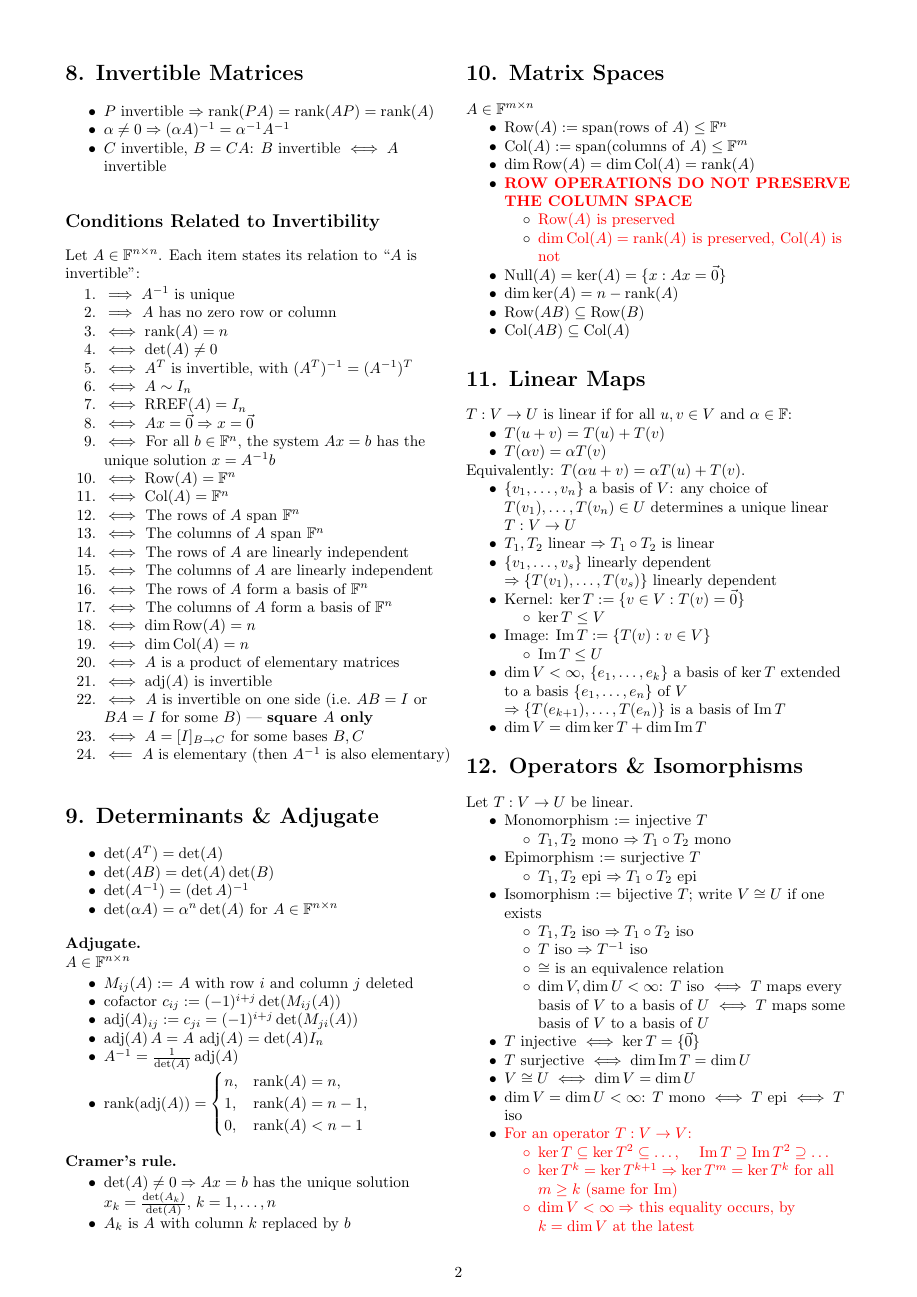
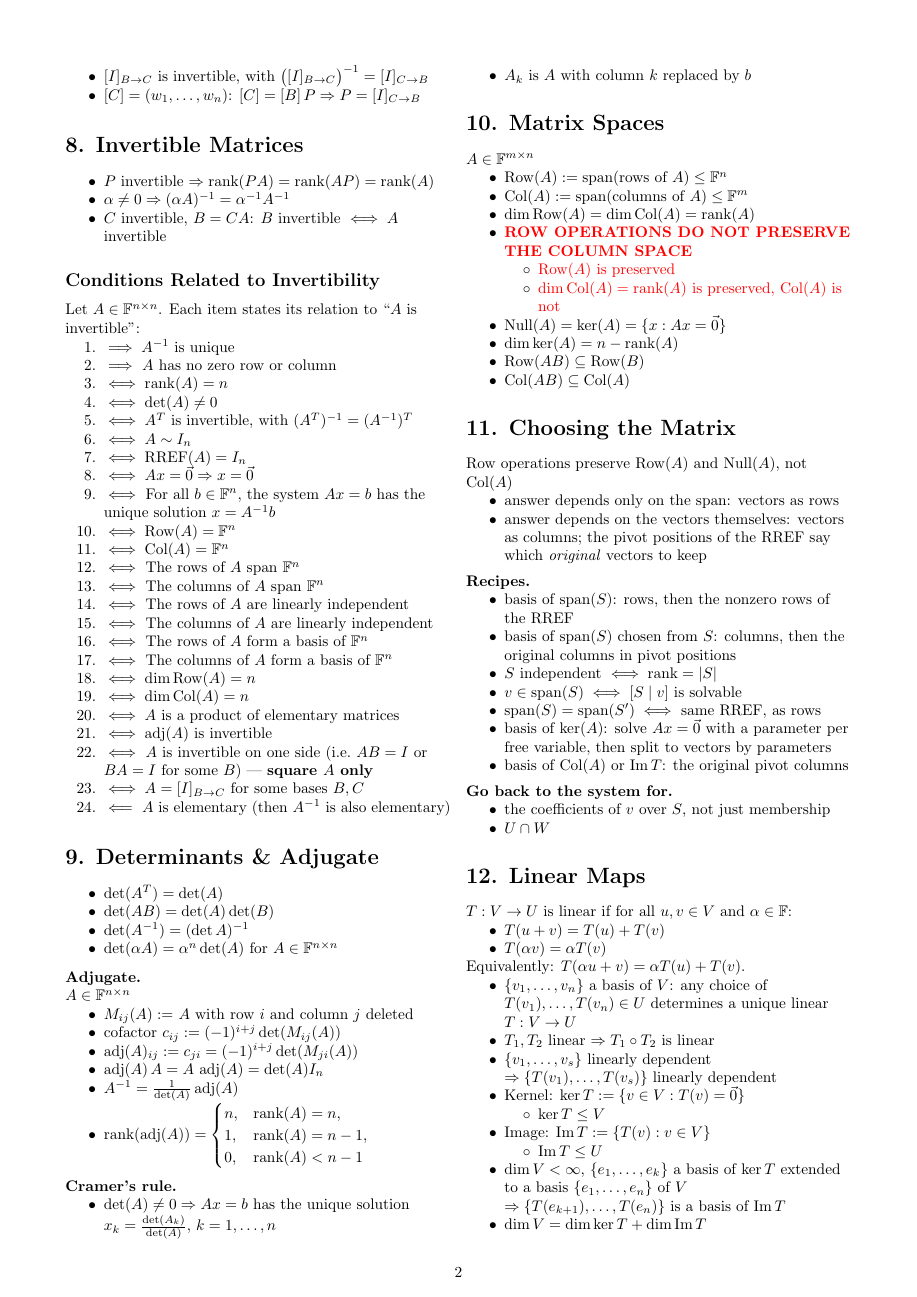
Before and after one commit to itamavig/itamar-university, a LaTeX document (Linear Algebra 1a/cheat-sheet/cheat-sheet.tex): page 2 of 4. Compiled offline with pdfLaTeX.

Commit message:
cheat-sheet: add Choosing the Matrix, and drop every hand-tuned length
A new section 11, after Matrix Spaces, turning that section's red warning
into a procedure. Everything below shifts down one; nineteen sections now.

The question it answers is which matrix to build:

  answer depends only on the span            -> vectors as rows
  answer depends on the vectors themselves   -> vectors as columns, and
                                                the RREF's pivot positions
                                                say which originals to keep

with recipes for a basis of a span, a basis chosen from the given
vectors, independence, membership, comparing two spans, ker(A), and
Col(A) or Im T - and a short list of when you have to go back to the
system: the coefficients of v over S rather than mere membership, and
U intersect W.

The section opens by adding Null(A) to the pair of invariants. Section 10
said Row is preserved and Col is not, and was silent on Null, which is
the one that licenses the pivot-column recipe: row operations leave the
relations among the columns alone, so the independent positions transfer
even though the vectors do not.

Section 2 gains Ax = x_1 a_1 + ... + x_n a_n. Without it "Null(A) is
preserved" cannot be read as a statement about the columns at all, and
the identity also makes section 5's "solvable iff b in Col(A)" and
section 10's Col(AB) inside Col(A) immediate rather than memorised.

The three hand-tuned lengths are gone - the \vspace before Operators and
both \columnbreak's. Inserting a section reflowed everything, and once
that happened they were wasting more space than they saved: removing
them absorbed the whole new section and came back to four pages. Nothing
in the document is split now except Block Matrices, which exceeds a
column on its own, and no subhead is orphaned anywhere - a better result
than the patches ever gave. Worth remembering the next time a column
break tempts a local fix.

The kernel recipe went through four wordings before landing on the
user's own: parametrise, then split by parameters. The rejected ones
named the procedure ("free-variable parametrisation") or described a
loop run once per free variable; this describes one pass.

Co-Authored-By: Claude Opus 5 <noreply@anthropic.com>

```diff
--- a/Linear Algebra 1a/cheat-sheet/cheat-sheet.tex
+++ b/Linear Algebra 1a/cheat-sheet/cheat-sheet.tex
@@ -223,7 +224,31 @@ $A \in \mathbb{F}^{m\times n}$
 \item $\operatorname{Col}(AB) \subseteq \operatorname{Col}(A)$
 \end{itemize}
 
-\section*{11. Linear Maps}
+\section*{11. Choosing the Matrix}
+Row operations preserve $\operatorname{Row}(A)$ and $\operatorname{Null}(A)$, not $\operatorname{Col}(A)$
+\begin{itemize}
+\item answer depends only on the span: vectors as rows
+\item answer depends on the vectors themselves: vectors as columns; the pivot positions of the RREF say which \emph{original} vectors to keep
+\end{itemize}
+
+\subhead{Recipes.}
+\begin{itemize}
+\item basis of $\operatorname{span}(S)$: rows, then the nonzero rows of the RREF
+\item basis of $\operatorname{span}(S)$ chosen from $S$: columns, then the original columns in pivot positions
+\item $S$ independent $\iff \operatorname{rank} = |S|$
+\item $v \in \operatorname{span}(S) \iff [S \mid v]$ is solvable
+\item $\operatorname{span}(S) = \operatorname{span}(S') \iff$ same RREF, as rows
+\item basis of $\ker(A)$: solve $Ax=\vec{0}$ with a parameter per free variable, then split to vectors by parameters
+\item basis of $\operatorname{Col}(A)$ or $\operatorname{Im}T$: the original pivot columns
+\end{itemize}
+
+\subhead{Go back to the system for.}
+\begin{itemize}
+\item the coefficients of $v$ over $S$, not just membership
+\item $U \cap W$
+\end{itemize}
+
+\section*{12. Linear Maps}
 $T:V \to U$ is linear if for all $u,v \in V$ and $\alpha \in \mathbb{F}$:
 \begin{itemize}
 \item $T(u+v)=T(u)+T(v)$
@@ -247,8 +272,7 @@ Equivalently: $T(\alpha u + v) = \alpha T(u) + T(v)$.
 \item $\dim V = \dim \ker T + \dim \operatorname{Im}T$
 \end{itemize}
 
-\vspace{-1.5ex}
-\section*{12. Operators \& Isomorphisms}
+\section*{13. Operators \& Isomorphisms}
 Let $T:V \to U$ be linear.
 \begin{itemize}
 \item Monomorphism $:=$ injective $T$
```
Also changed, not shown: Linear Algebra 1a/cheat-sheet/cheat-sheet.pdf, Linear Algebra 1a/cheat-sheet/cheat-sheet.tex (13 more changed lines).
